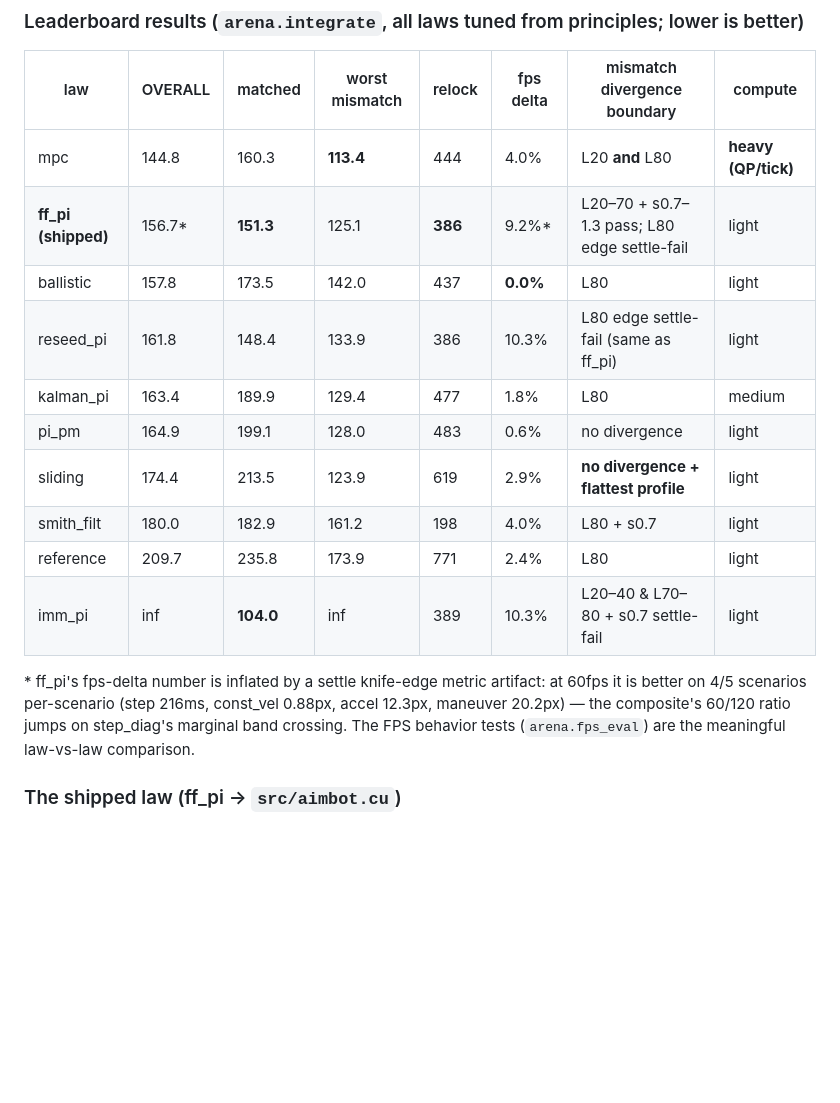
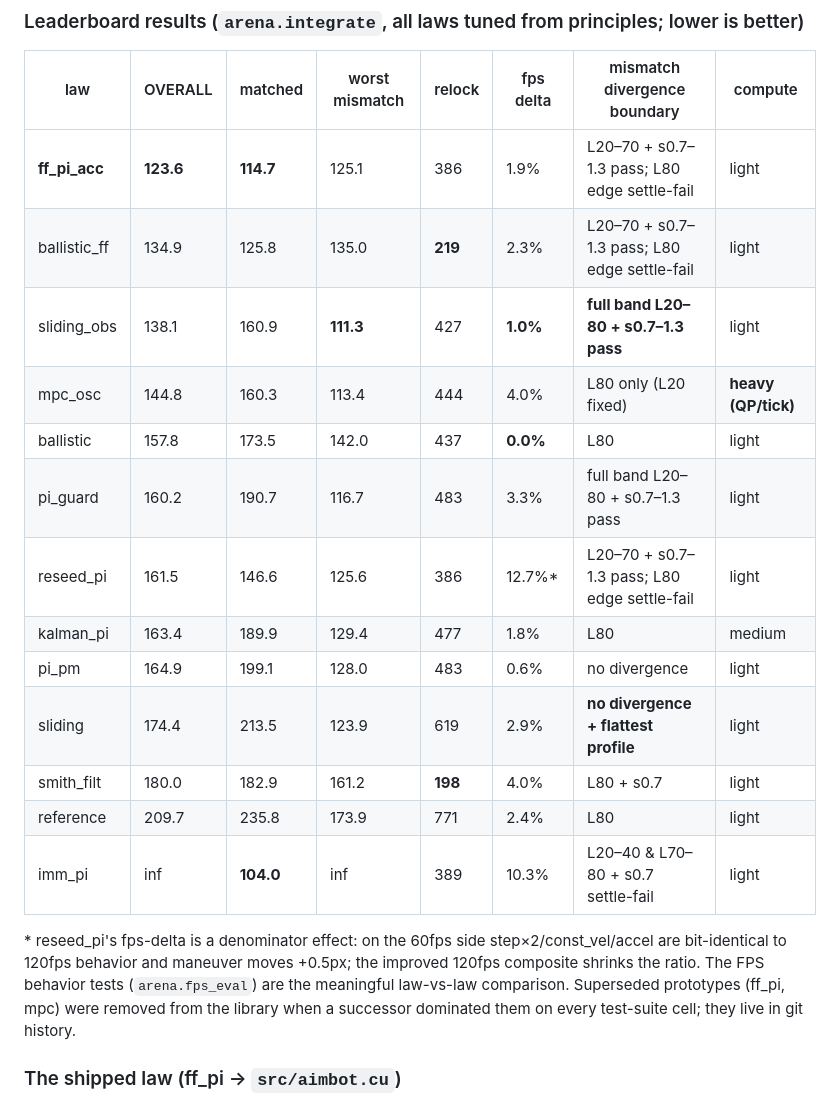
Before and after one commit to Horanzy/Jetson-aimbot, a Markdown page: AGENTS.md, the part around one of its changes. GitHub-like rendering; blank space fills up the shorter version.

```diff
--- a/AGENTS.md
+++ b/AGENTS.md
@@ -204,18 +207,21 @@ Diagnostics used to be blind (aggregate finals only); `trace.py` replays **one**
 
 | law | OVERALL | matched | worst mismatch | relock | fps delta | mismatch divergence boundary | compute |
 |---|---|---|---|---|---|---|---|
-| mpc | 144.8 | 160.3 | **113.4** | 444 | 4.0% | L20 **and** L80 | **heavy (QP/tick)** |
-| **ff_pi (shipped)** | 156.7* | **151.3** | 125.1 | **386** | 9.2%* | L20–70 + s0.7–1.3 pass; L80 edge settle-fail | light |
+| **ff_pi_acc** | **123.6** | **114.7** | 125.1 | 386 | 1.9% | L20–70 + s0.7–1.3 pass; L80 edge settle-fail | light |
+| ballistic_ff | 134.9 | 125.8 | 135.0 | **219** | 2.3% | L20–70 + s0.7–1.3 pass; L80 edge settle-fail | light |
+| sliding_obs | 138.1 | 160.9 | **111.3** | 427 | **1.0%** | **full band L20–80 + s0.7–1.3 pass** | light |
+| mpc_osc | 144.8 | 160.3 | 113.4 | 444 | 4.0% | L80 only (L20 fixed) | **heavy (QP/tick)** |
 | ballistic | 157.8 | 173.5 | 142.0 | 437 | **0.0%** | L80 | light |
-| reseed_pi | 161.8 | 148.4 | 133.9 | 386 | 10.3% | L80 edge settle-fail (same as ff_pi) | light |
+| pi_guard | 160.2 | 190.7 | 116.7 | 483 | 3.3% | full band L20–80 + s0.7–1.3 pass | light |
+| reseed_pi | 161.5 | 146.6 | 125.6 | 386 | 12.7%* | L20–70 + s0.7–1.3 pass; L80 edge settle-fail | light |
 | kalman_pi | 163.4 | 189.9 | 129.4 | 477 | 1.8% | L80 | medium |
 | pi_pm | 164.9 | 199.1 | 128.0 | 483 | 0.6% | no divergence | light |
 | sliding | 174.4 | 213.5 | 123.9 | 619 | 2.9% | **no divergence + flattest profile** | light |
-| smith_filt | 180.0 | 182.9 | 161.2 | 198 | 4.0% | L80 + s0.7 | light |
+| smith_filt | 180.0 | 182.9 | 161.2 | **198** | 4.0% | L80 + s0.7 | light |
 | reference | 209.7 | 235.8 | 173.9 | 771 | 2.4% | L80 | light |
 | imm_pi | inf | **104.0** | inf | 389 | 10.3% | L20–40 & L70–80 + s0.7 settle-fail | light |
 
-\* ff_pi's fps-delta number is inflated by a settle knife-edge metric artifact: at 60fps it is better on 4/5 scenarios per-scenario (step 216ms, const_vel 0.88px, accel 12.3px, maneuver 20.2px) — the composite's 60/120 ratio jumps on step_diag's marginal band crossing. The FPS behavior tests (`arena.fps_eval`) are the meaningful law-vs-law comparison.
+\* reseed_pi's fps-delta is a denominator effect: on the 60fps side step×2/const_vel/accel are bit-identical to 120fps behavior and maneuver moves +0.5px; the improved 120fps composite shrinks the ratio. The FPS behavior tests (`arena.fps_eval`) are the meaningful law-vs-law comparison. Superseded prototypes (ff_pi, mpc) were removed from the library when a successor dominated them on every test-suite cell; they live in git history.
 
 ### The shipped law (ff_pi → `src/aimbot.cu`)
 
```
Also changed, not shown: other parts of AGENTS.md (+27 -20 lines).
